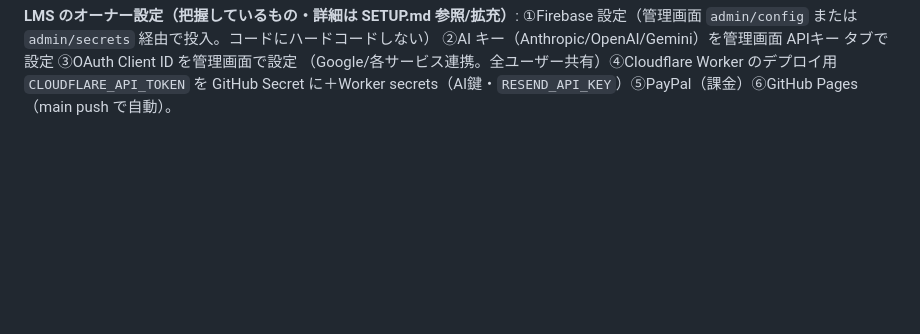
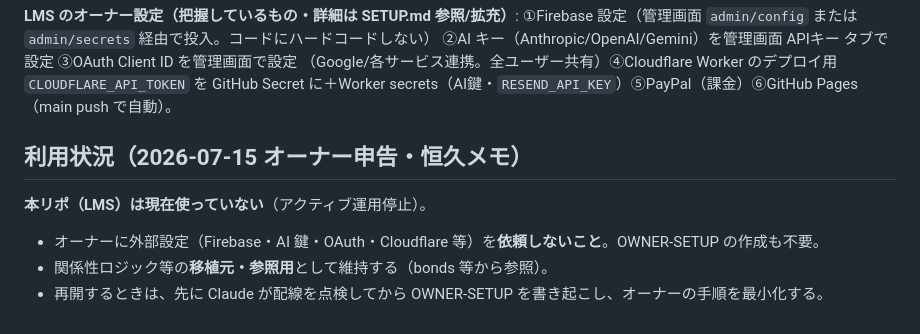
Before and after one commit to agewaller/lms, a Markdown page: CLAUDE.md, the part around the change. Drawn GitHub-style; blank space fills up the shorter version.

Commit message:
利用状況の恒久メモ: 本リポは現在未使用 (オーナーに外部設定を依頼しない・参照用として維持)

```diff
--- a/CLAUDE.md
+++ b/CLAUDE.md
@@ -516,3 +516,10 @@ UI が指示と違うという申告があれば、実画面に合わせて手
 ②AI キー（Anthropic/OpenAI/Gemini）を管理画面 APIキー タブで設定 ③OAuth Client ID を管理画面で設定
 （Google/各サービス連携。全ユーザー共有）④Cloudflare Worker のデプロイ用 `CLOUDFLARE_API_TOKEN` を
 GitHub Secret に＋Worker secrets（AI鍵・`RESEND_API_KEY`）⑤PayPal（課金）⑥GitHub Pages（main push で自動）。
+
+## 利用状況（2026-07-15 オーナー申告・恒久メモ）
+
+**本リポ（LMS）は現在使っていない**（アクティブ運用停止）。
+- オーナーに外部設定（Firebase・AI 鍵・OAuth・Cloudflare 等）を**依頼しないこと**。OWNER-SETUP の作成も不要。
+- 関係性ロジック等の**移植元・参照用**として維持する（bonds 等から参照）。
+- 再開するときは、先に Claude が配線を点検してから OWNER-SETUP を書き起こし、オーナーの手順を最小化する。
```
